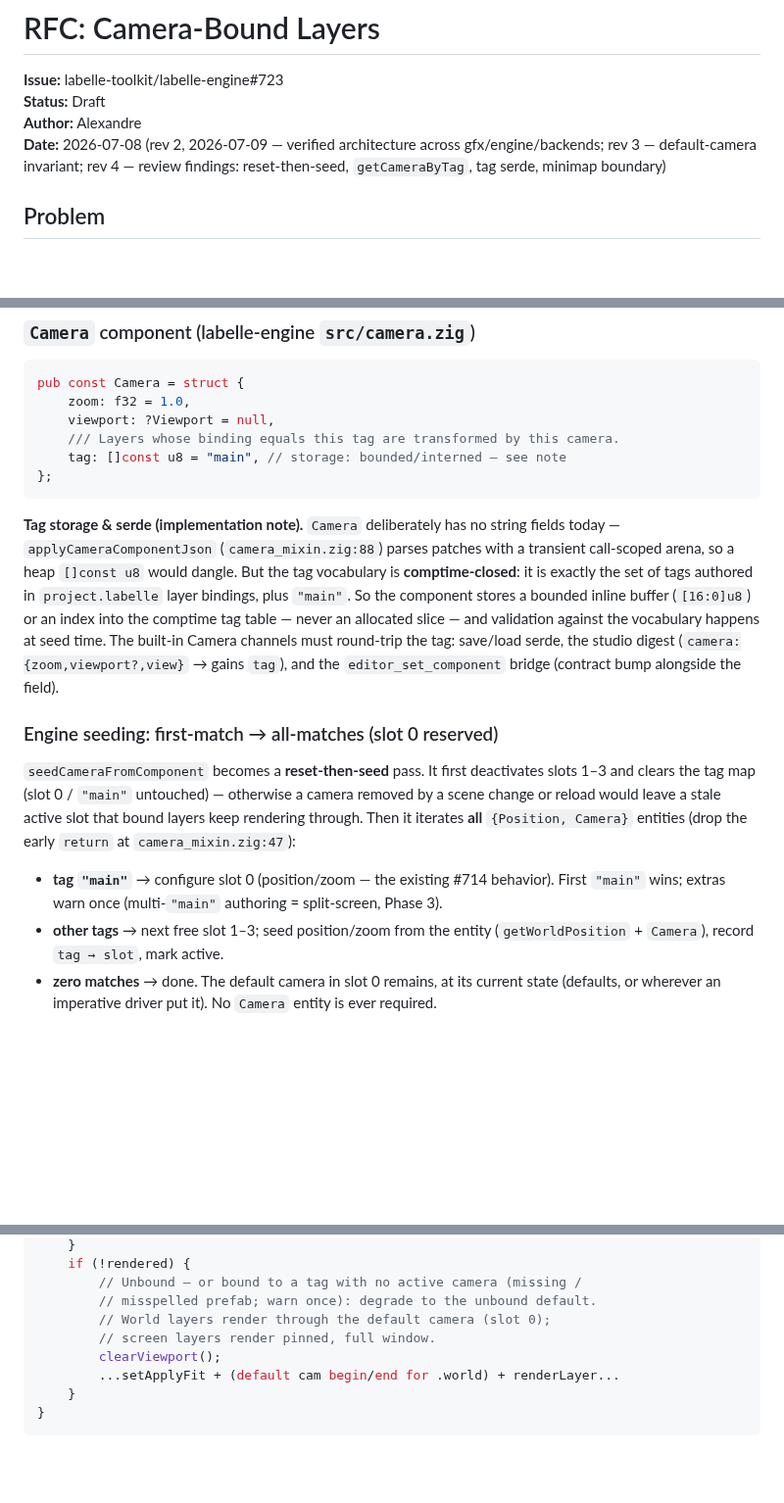
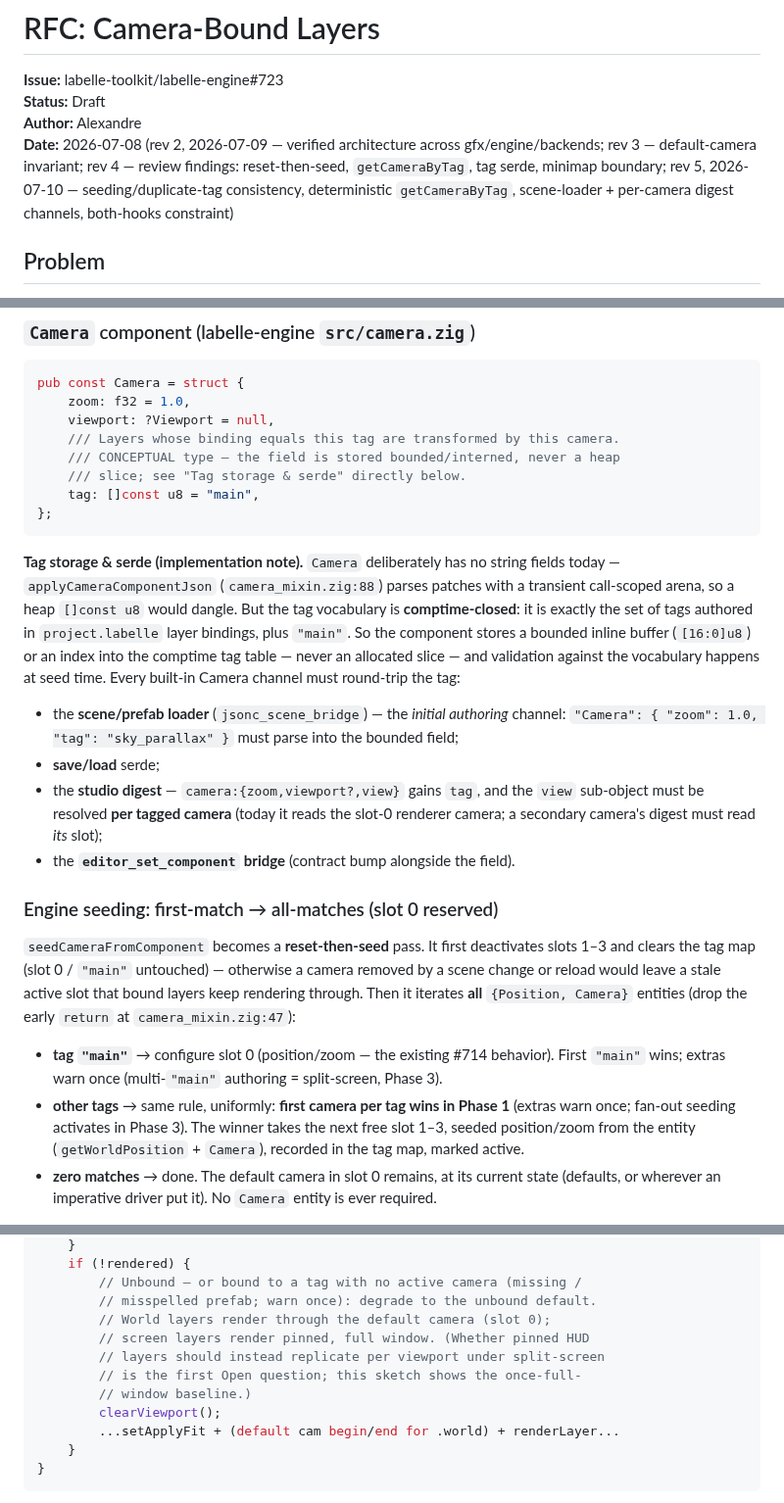
Before and after one commit to labelle-toolkit/labelle-engine, a Markdown page: RFC-CAMERA-LAYER-BINDING.md, 3 parts joined by grey strips. Shown at 98% size. GitHub-like rendering; blank space fills up the shorter version.

Commit message:
docs(rfc): rev 5 — round-2 review findings
- Seeding vs duplicate-tags contradiction (coderabbit): uniform
  first-camera-per-tag rule in Phase 1, for main and non-main alike;
  fan-out seeding is Phase 3.
- getCameraByTag determinism (coderabbit): lowest active slot wins;
  plural accessor deferred to Phase 3.
- Tag channels (codex): added the scene/prefab loader (initial
  authoring) to the round-trip list, and required the digest view to
  resolve per tagged camera, not just slot 0.
- Loop inversion must preserve BOTH hooks (codex): on_after_layer
  fires per layer x camera inside that camera's transform/fit.
- Struct snippet marks tag as conceptual type (bounded/interned per
  the serde note) to close the repeated lifetime finding.
- Fallback comment cross-references the pinned-HUD-under-split-screen
  open question.

Issue: #723

Claude-Session: https://claude.ai/code/session_01P7YLw4hXFCCaY2LAUt4G1j

````diff
--- a/RFC-CAMERA-LAYER-BINDING.md
+++ b/RFC-CAMERA-LAYER-BINDING.md
@@ -3,7 +3,7 @@
 **Issue:** labelle-toolkit/labelle-engine#723
 **Status:** Draft
 **Author:** Alexandre
-**Date:** 2026-07-08 (rev 2, 2026-07-09 — verified architecture across gfx/engine/backends; rev 3 — default-camera invariant; rev 4 — review findings: reset-then-seed, `getCameraByTag`, tag serde, minimap boundary)
+**Date:** 2026-07-08 (rev 2, 2026-07-09 — verified architecture across gfx/engine/backends; rev 3 — default-camera invariant; rev 4 — review findings: reset-then-seed, `getCameraByTag`, tag serde, minimap boundary; rev 5, 2026-07-10 — seeding/duplicate-tag consistency, deterministic `getCameraByTag`, scene-loader + per-camera digest channels, both-hooks constraint)
 
 ## Problem
 
@@ -90,18 +90,25 @@ pub const Camera = struct {
     zoom: f32 = 1.0,
     viewport: ?Viewport = null,
     /// Layers whose binding equals this tag are transformed by this camera.
-    tag: []const u8 = "main", // storage: bounded/interned — see note
+    /// CONCEPTUAL type — the field is stored bounded/interned, never a heap
+    /// slice; see "Tag storage & serde" directly below.
+    tag: []const u8 = "main",
 };
 ```
 
-**Tag storage & serde (implementation note).** `Camera` deliberately has no string fields today — `applyCameraComponentJson` (`camera_mixin.zig:88`) parses patches with a transient call-scoped arena, so a heap `[]const u8` would dangle. But the tag vocabulary is **comptime-closed**: it is exactly the set of tags authored in `project.labelle` layer bindings, plus `"main"`. So the component stores a bounded inline buffer (`[16:0]u8`) or an index into the comptime tag table — never an allocated slice — and validation against the vocabulary happens at seed time. The built-in Camera channels must round-trip the tag: save/load serde, the studio digest (`camera:{zoom,viewport?,view}` → gains `tag`), and the `editor_set_component` bridge (contract bump alongside the field).
+**Tag storage & serde (implementation note).** `Camera` deliberately has no string fields today — `applyCameraComponentJson` (`camera_mixin.zig:88`) parses patches with a transient call-scoped arena, so a heap `[]const u8` would dangle. But the tag vocabulary is **comptime-closed**: it is exactly the set of tags authored in `project.labelle` layer bindings, plus `"main"`. So the component stores a bounded inline buffer (`[16:0]u8`) or an index into the comptime tag table — never an allocated slice — and validation against the vocabulary happens at seed time. Every built-in Camera channel must round-trip the tag:
+
+- the **scene/prefab loader** (`jsonc_scene_bridge`) — the *initial authoring* channel: `"Camera": { "zoom": 1.0, "tag": "sky_parallax" }` must parse into the bounded field;
+- **save/load** serde;
+- the **studio digest** — `camera:{zoom,viewport?,view}` gains `tag`, and the `view` sub-object must be resolved **per tagged camera** (today it reads the slot-0 renderer camera; a secondary camera's digest must read *its* slot);
+- the **`editor_set_component` bridge** (contract bump alongside the field).
 
 ### Engine seeding: first-match → all-matches (slot 0 reserved)
 
 `seedCameraFromComponent` becomes a **reset-then-seed** pass. It first deactivates slots 1–3 and clears the tag map (slot 0 / `"main"` untouched) — otherwise a camera removed by a scene change or reload would leave a stale active slot that bound layers keep rendering through. Then it iterates **all** `{Position, Camera}` entities (drop the early `return` at `camera_mixin.zig:47`):
 
 - **tag `"main"`** → configure slot 0 (position/zoom — the existing #714 behavior). First `"main"` wins; extras warn once (multi-`"main"` authoring = split-screen, Phase 3).
-- **other tags** → next free slot 1–3; seed position/zoom from the entity (`getWorldPosition` + `Camera`), record `tag → slot`, mark active.
+- **other tags** → same rule, uniformly: **first camera per tag wins in Phase 1** (extras warn once; fan-out seeding activates in Phase 3). The winner takes the next free slot 1–3, seeded position/zoom from the entity (`getWorldPosition` + `Camera`), recorded in the tag map, marked active.
 - **zero matches** → done. The default camera in slot 0 remains, at its current state (defaults, or wherever an imperative driver put it). No `Camera` entity is ever required.
 
 Reseed triggers: the existing three (scene load `scene_mixin.zig:534/:712`, hot reload `loop_mixin.zig:187`, apply-while-paused `editor_api.zig:143`) **plus `loadGameState`** — the save-load path reattaches `Camera` components without any seed call (`save_load/load.zig:584-610`), so tagged cameras in a save would otherwise come back with dead slots.
@@ -145,7 +154,10 @@ inline for (sorted_layers) |layer| {
         // Unbound — or bound to a tag with no active camera (missing /
         // misspelled prefab; warn once): degrade to the unbound default.
         // World layers render through the default camera (slot 0);
-        // screen layers render pinned, full window.
+        // screen layers render pinned, full window. (Whether pinned HUD
+        // layers should instead replicate per viewport under split-screen
+        // is the first Open question; this sketch shows the once-full-
+        // window baseline.)
         clearViewport();
         ...setApplyFit + (default cam begin/end for .world) + renderLayer...
     }
````
Also changed, not shown: other parts of RFC-CAMERA-LAYER-BINDING.md (+3 -1 lines).
